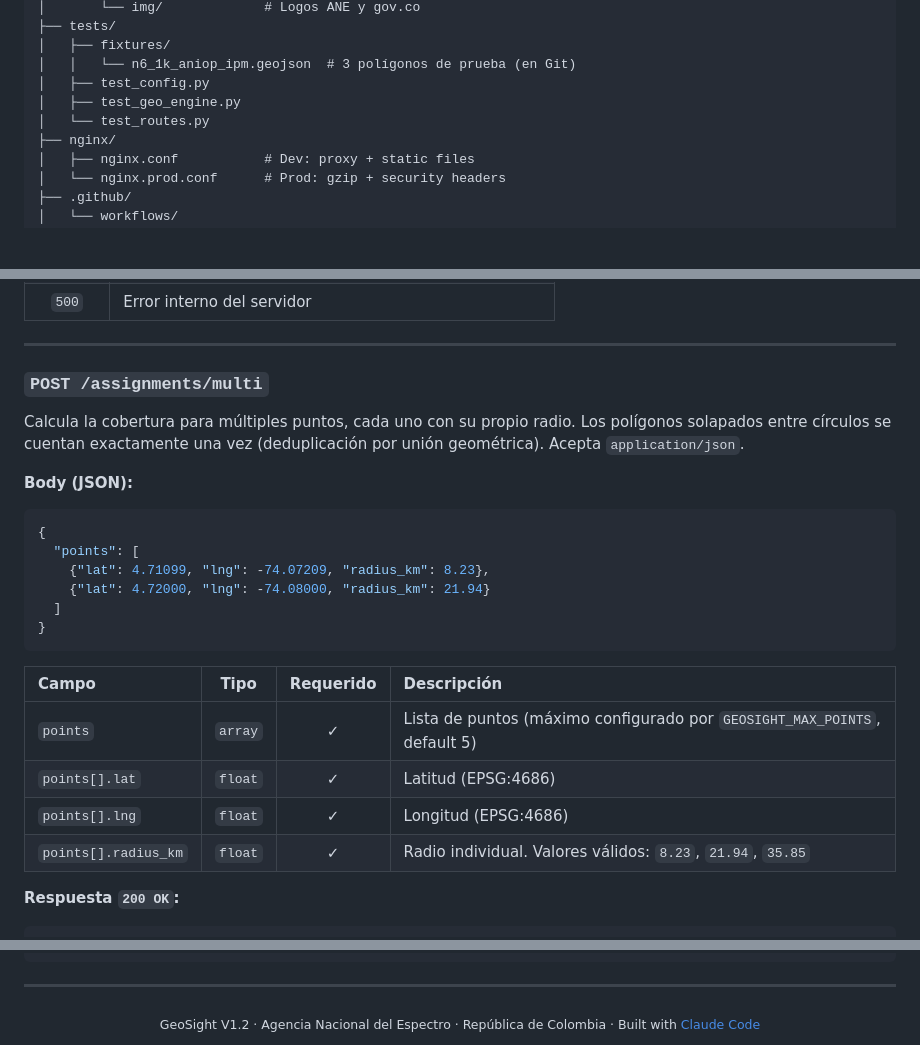
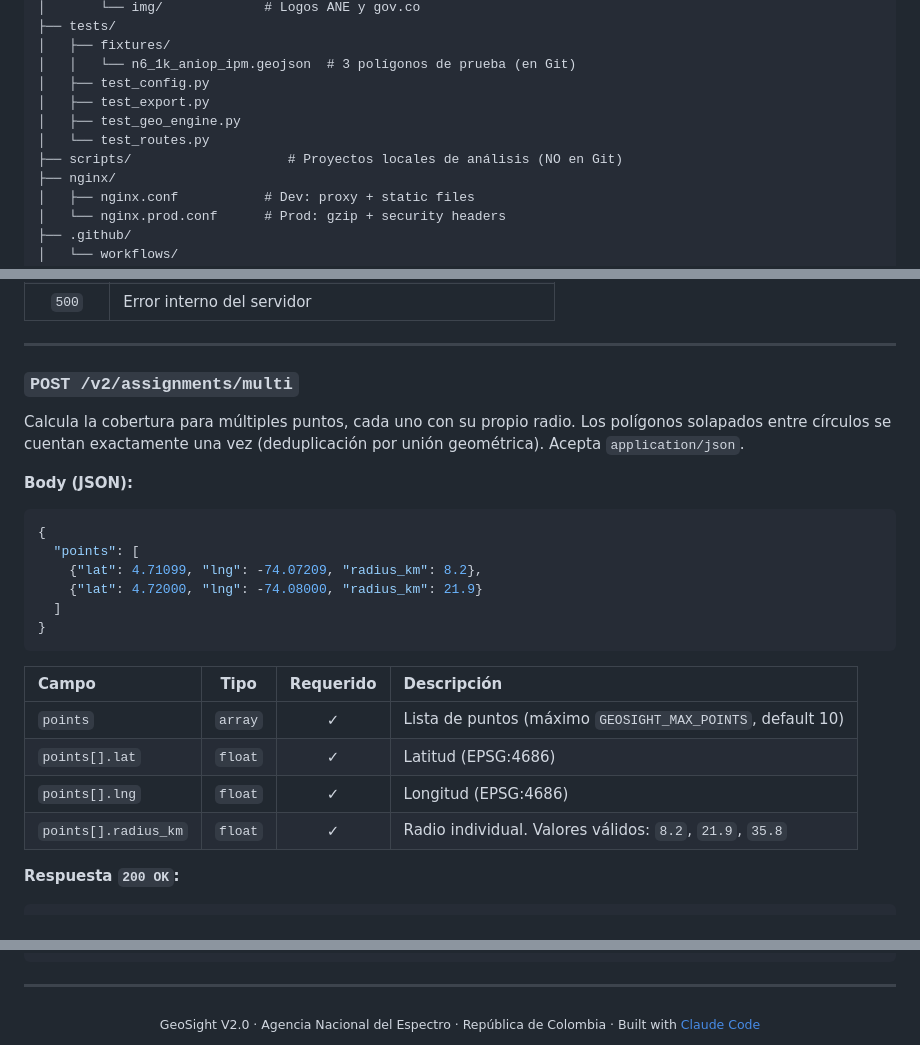
Before and after one commit to jshenaop/poly-spectrum-pricing, a Markdown page: README.md, 3 parts joined by grey strips. GitHub-like rendering; blank space fills up the shorter version.

````diff
--- a/README.md
+++ b/README.md
@@ -116,8 +118,10 @@ poly-spectrum-pricing/
 │   ├── fixtures/
 │   │   └── n6_1k_aniop_ipm.geojson  # 3 polígonos de prueba (en Git)
 │   ├── test_config.py
+│   ├── test_export.py
 │   ├── test_geo_engine.py
 │   └── test_routes.py
+├── scripts/                    # Proyectos locales de análisis (NO en Git)
 ├── nginx/
 │   ├── nginx.conf           # Dev: proxy + static files
 │   └── nginx.prod.conf      # Prod: gzip + security headers
@@ -294,7 +308,7 @@ curl -X POST http://localhost/assignments \
 
 ---
 
-### `POST /assignments/multi`
+### `POST /v2/assignments/multi`
 
 Calcula la cobertura para múltiples puntos, cada uno con su propio radio. Los polígonos solapados entre círculos se cuentan exactamente una vez (deduplicación por unión geométrica). Acepta `application/json`.
 
@@ -303,18 +317,18 @@ Calcula la cobertura para múltiples puntos, cada uno con su propio radio. Los p
 ```json
 {
   "points": [
-    {"lat": 4.71099, "lng": -74.07209, "radius_km": 8.23},
-    {"lat": 4.72000, "lng": -74.08000, "radius_km": 21.94}
+    {"lat": 4.71099, "lng": -74.07209, "radius_km": 8.2},
+    {"lat": 4.72000, "lng": -74.08000, "radius_km": 21.9}
   ]
 }
 ```
 
 | Campo | Tipo | Requerido | Descripción |
 |:---|:---:|:---:|:---|
-| `points` | `array` | ✓ | Lista de puntos (máximo configurado por `GEOSIGHT_MAX_POINTS`, default 5) |
+| `points` | `array` | ✓ | Lista de puntos (máximo `GEOSIGHT_MAX_POINTS`, default 10) |
 | `points[].lat` | `float` | ✓ | Latitud (EPSG:4686) |
 | `points[].lng` | `float` | ✓ | Longitud (EPSG:4686) |
-| `points[].radius_km` | `float` | ✓ | Radio individual. Valores válidos: `8.23`, `21.94`, `35.85` |
+| `points[].radius_km` | `float` | ✓ | Radio individual. Valores válidos: `8.2`, `21.9`, `35.8` |
 
 **Respuesta `200 OK`:**
 
@@ -476,5 +528,5 @@ pytest tests/ --cov=app --cov-fail-under=70
 ---
 
 <div align="center">
-<sub>GeoSight V1.2 · Agencia Nacional del Espectro · República de Colombia · Built with <a href="https://docs.anthropic.com/claude-code">Claude Code</a></sub>
+<sub>GeoSight V2.0 · Agencia Nacional del Espectro · República de Colombia · Built with <a href="https://docs.anthropic.com/claude-code">Claude Code</a></sub>
 </div>
````
Also changed, not shown: other parts of README.md (+75 -25 lines).
